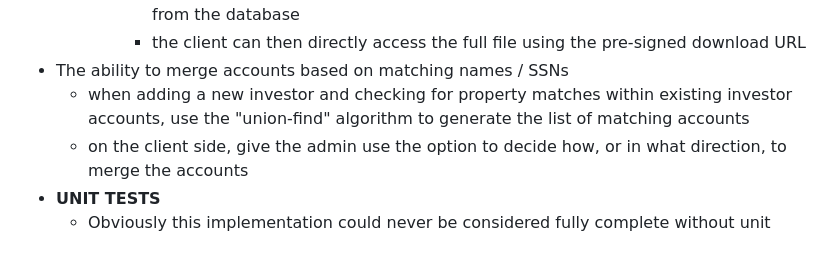
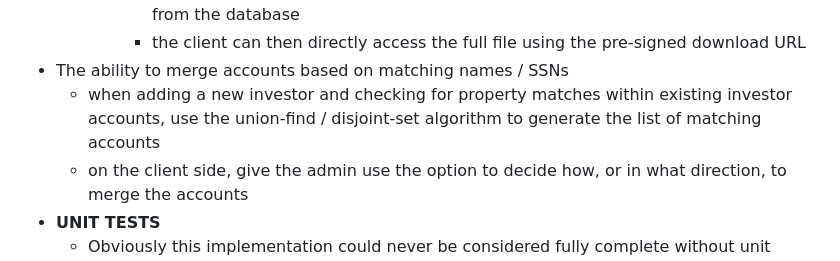
Before and after one commit to natedugg/icapital-no-ai, a Markdown page: README.md, the part around the change. Rendered like a GitHub page.

```diff
--- a/README.md
+++ b/README.md
@@ -47,7 +47,7 @@ Since this implementation was very imcomplete, there are many additions and enha
       - first the client requests a pre-signed download URL from the API, using the file ID from the database
       - the client can then directly access the full file using the pre-signed download URL
 - The ability to merge accounts based on matching names / SSNs
-  - when adding a new investor and checking for property matches within existing investor accounts, use the "union-find" algorithm to generate the list of matching accounts
+  - when adding a new investor and checking for property matches within existing investor accounts, use the union-find / disjoint-set algorithm to generate the list of matching accounts
   - on the client side, give the admin use the option to decide how, or in what direction, to merge the accounts
 - **UNIT TESTS**
   - Obviously this implementation could never be considered fully complete without unit tests. I'd add controller tests to the API to cover the endpoints and component tests on the front end to verify usability, with special emphasis on testing the form component.
```
